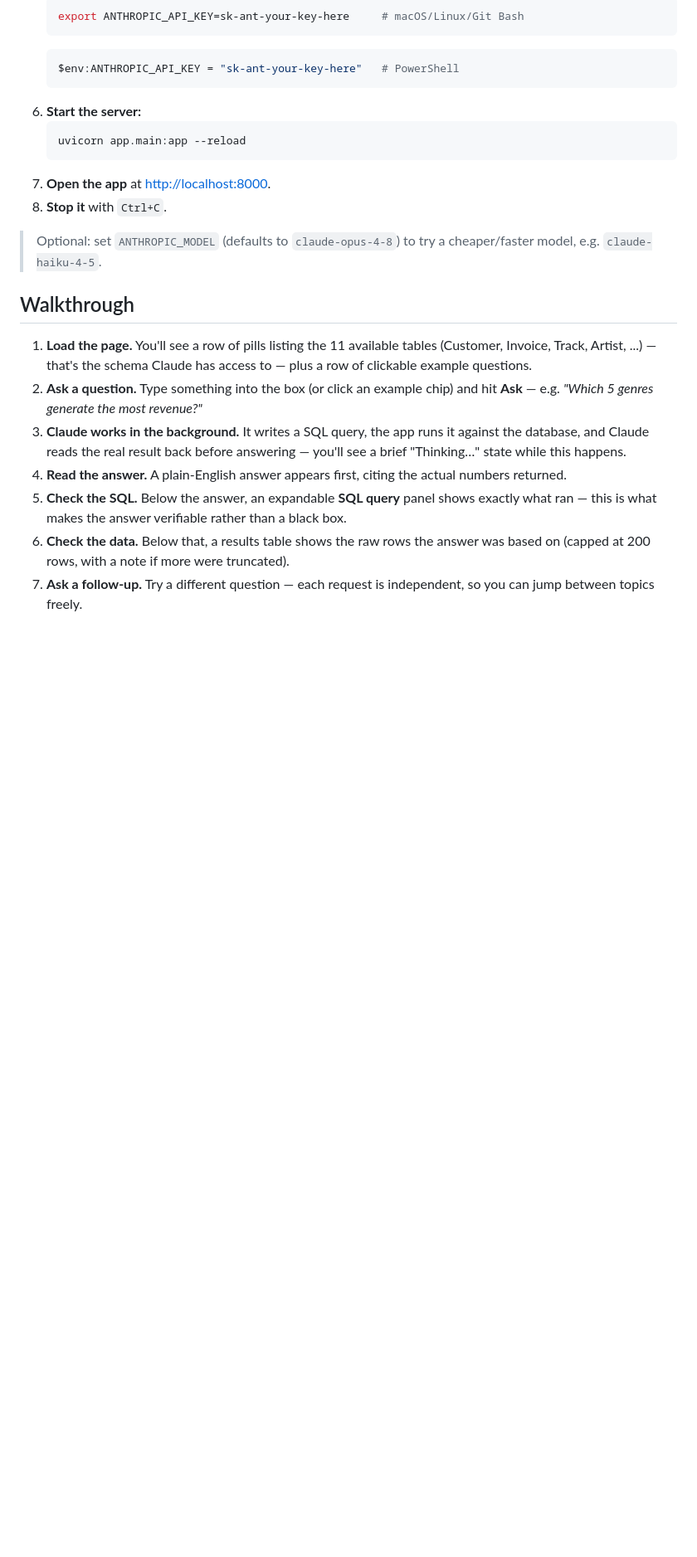
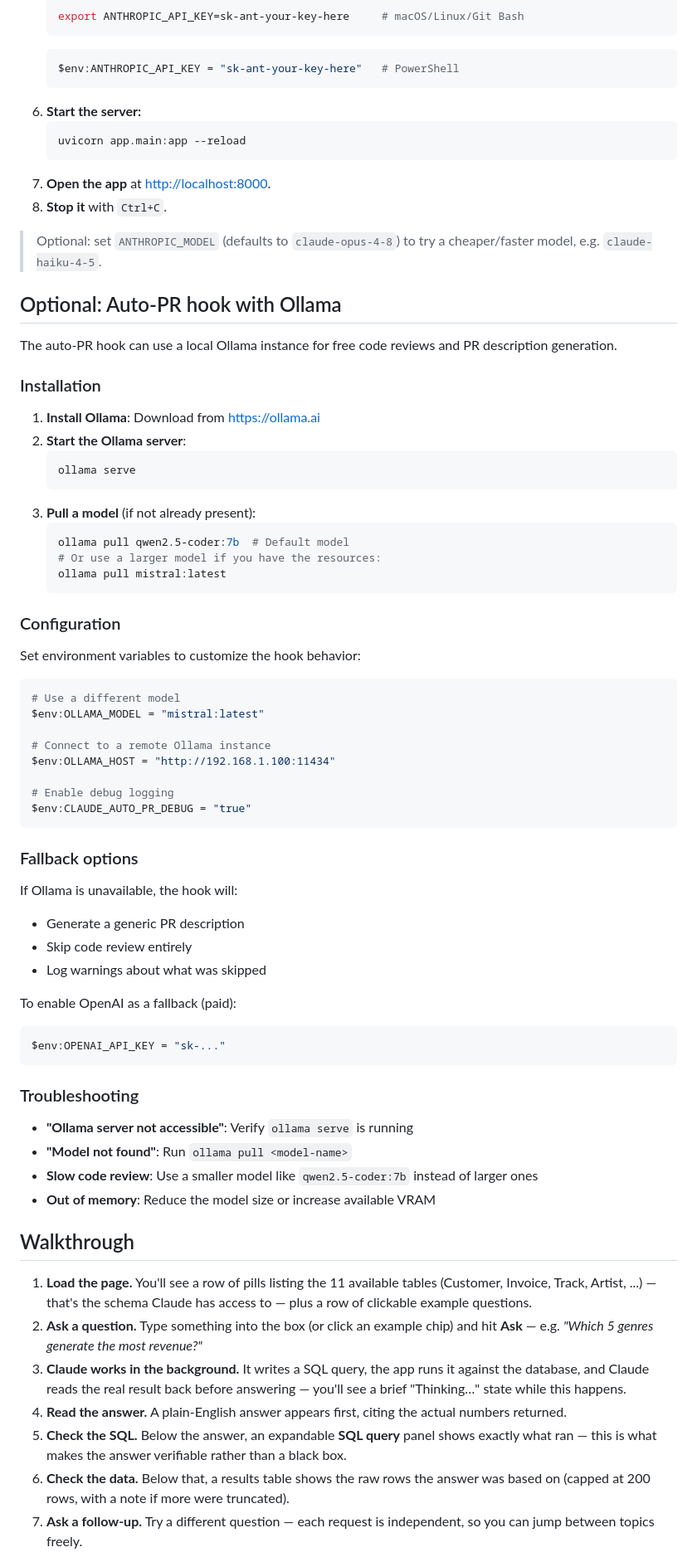
Before and after one commit to JieYing16/ask-your-data, a Markdown page: README.md, the part around the change. Shown at 83% size. Rendered like a GitHub page; blank space fills up the shorter version.

Commit message:
Automated commit from Claude Code session

````diff
--- a/README.md
+++ b/README.md
@@ -87,6 +87,59 @@ The point of this project is to demonstrate an LLM-powered "ask your data" patte
 
 > Optional: set `ANTHROPIC_MODEL` (defaults to `claude-opus-4-8`) to try a cheaper/faster model, e.g. `claude-haiku-4-5`.
 
+## Optional: Auto-PR hook with Ollama
+
+The auto-PR hook can use a local Ollama instance for free code reviews and PR description generation.
+
+### Installation
+
+1. **Install Ollama**: Download from https://ollama.ai
+2. **Start the Ollama server**:
+   ```bash
+   ollama serve
+   ```
+3. **Pull a model** (if not already present):
+   ```bash
+   ollama pull qwen2.5-coder:7b  # Default model
+   # Or use a larger model if you have the resources:
+   ollama pull mistral:latest
+   ```
+
+### Configuration
+
+Set environment variables to customize the hook behavior:
+
+```powershell
+# Use a different model
+$env:OLLAMA_MODEL = "mistral:latest"
+
+# Connect to a remote Ollama instance
+$env:OLLAMA_HOST = "http://192.168.1.100:11434"
+
+# Enable debug logging
+$env:CLAUDE_AUTO_PR_DEBUG = "true"
+```
+
+### Fallback options
+
+If Ollama is unavailable, the hook will:
+- Generate a generic PR description
+- Skip code review entirely
+- Log warnings about what was skipped
+
+To enable OpenAI as a fallback (paid):
+
+```powershell
+$env:OPENAI_API_KEY = "sk-..."
+```
+
+### Troubleshooting
+
+- **"Ollama server not accessible"**: Verify `ollama serve` is running
+- **"Model not found"**: Run `ollama pull <model-name>`
+- **Slow code review**: Use a smaller model like `qwen2.5-coder:7b` instead of larger ones
+- **Out of memory**: Reduce the model size or increase available VRAM
+
 ## Walkthrough
 
 1. **Load the page.** You'll see a row of pills listing the 11 available tables (Customer, Invoice, Track, Artist, ...) — that's the schema Claude has access to — plus a row of clickable example questions.
````
